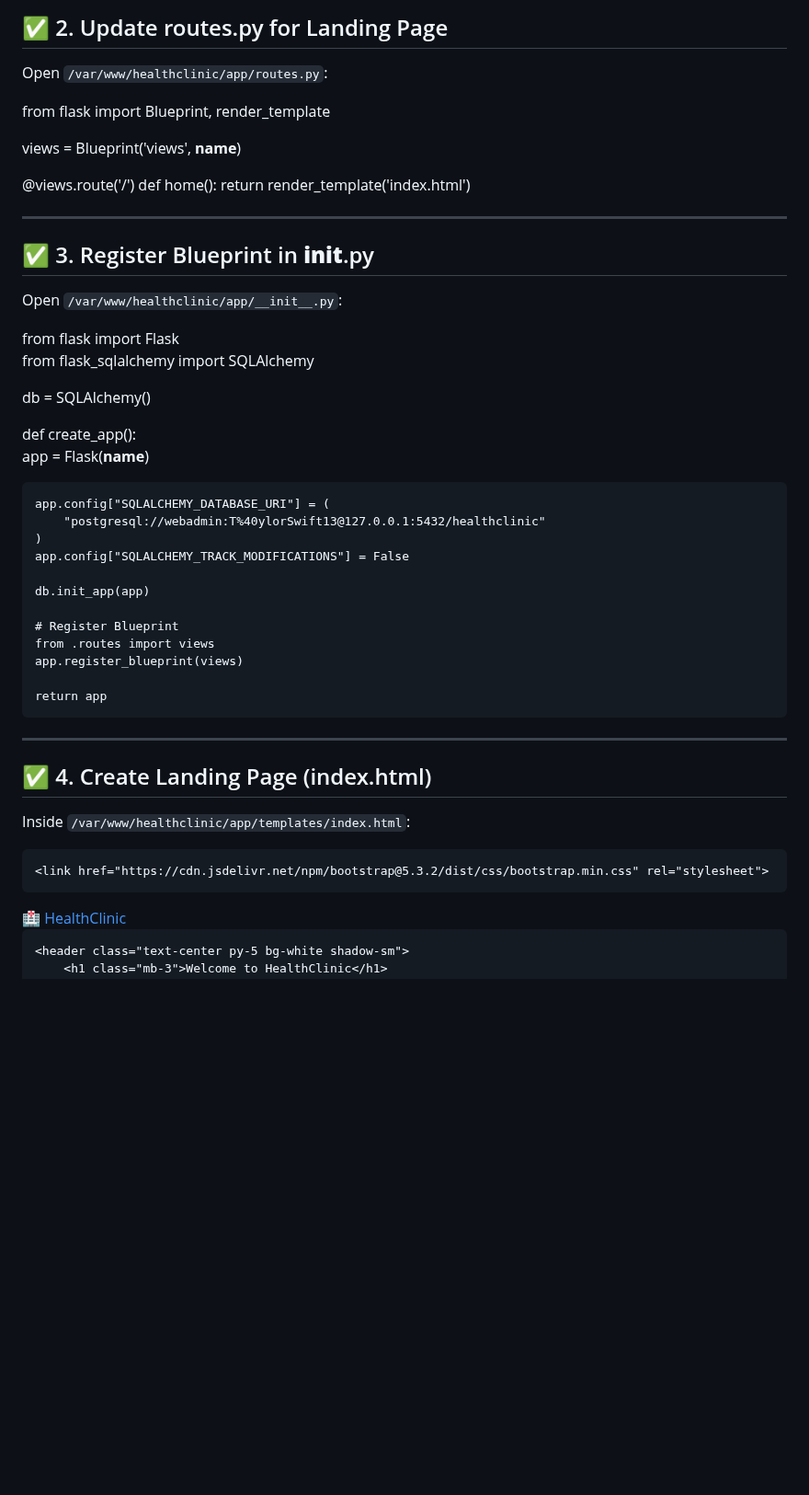
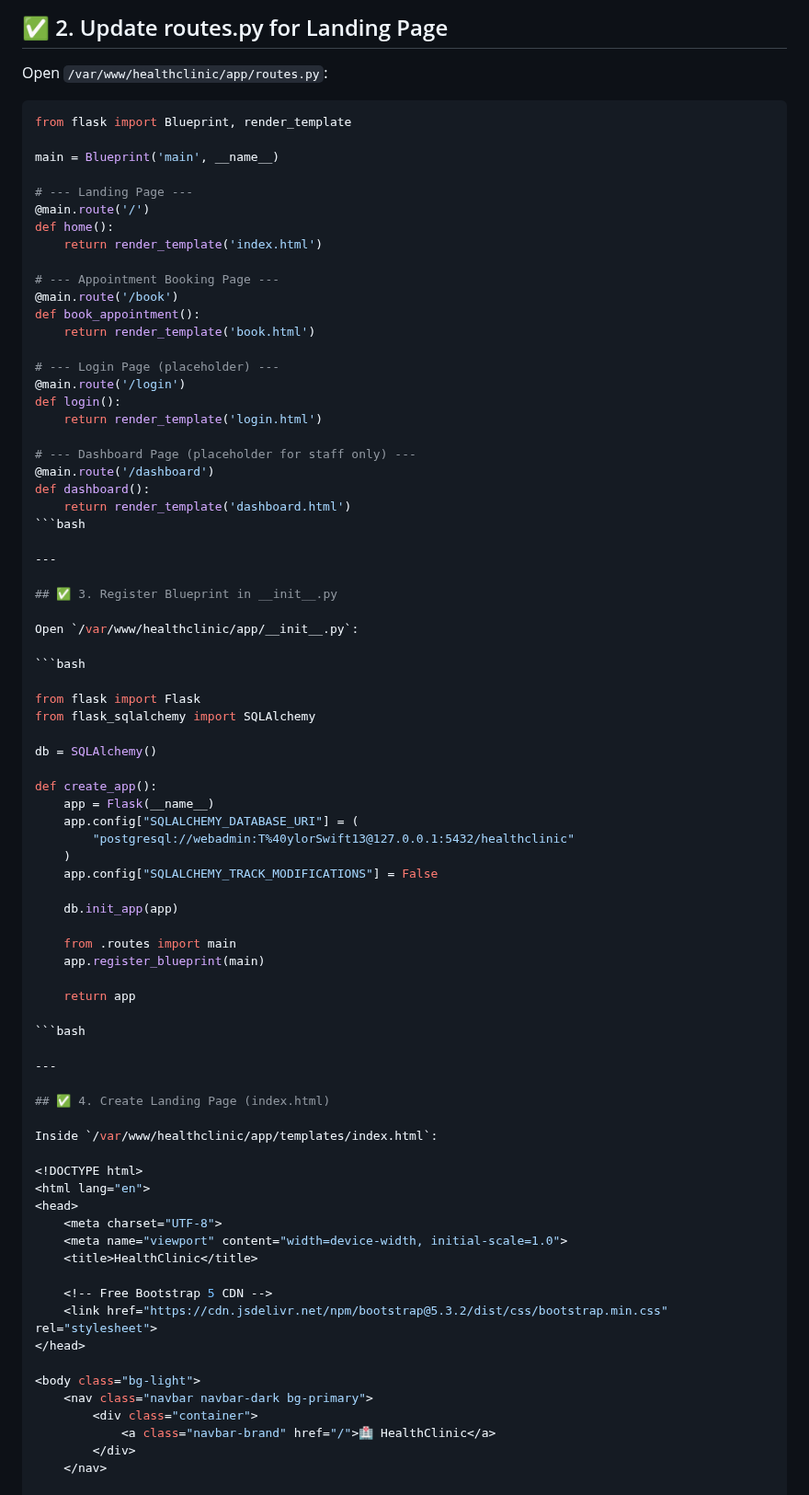
Before and after one commit to krismaedb/DevopsPrototyping, a Markdown page: postgresql setup.md, the part around the change. Shown at 92% size. GitHub-like rendering; blank space fills up the shorter version.

````diff
--- a/postgresql setup.md
+++ b/postgresql setup.md
@@ -495,19 +495,39 @@ mkdir /var/www/healthclinic/app/static
 
 Open `/var/www/healthclinic/app/routes.py`:
 
+```bash
 from flask import Blueprint, render_template
 
-views = Blueprint('views', __name__)
+main = Blueprint('main', __name__)
 
-@views.route('/')
+# --- Landing Page ---
+@main.route('/')
 def home():
     return render_template('index.html')
+
+# --- Appointment Booking Page ---
+@main.route('/book')
+def book_appointment():
+    return render_template('book.html')
+
+# --- Login Page (placeholder) ---
+@main.route('/login')
+def login():
+    return render_template('login.html')
+
+# --- Dashboard Page (placeholder for staff only) ---
+@main.route('/dashboard')
+def dashboard():
+    return render_template('dashboard.html')
+```bash
 
 ---
 
 ## ✅ 3. Register Blueprint in __init__.py
 
 Open `/var/www/healthclinic/app/__init__.py`:
+
+```bash
 
 from flask import Flask
 from flask_sqlalchemy import SQLAlchemy
@@ -516,7 +536,6 @@ db = SQLAlchemy()
 
 def create_app():
     app = Flask(__name__)
-
     app.config["SQLALCHEMY_DATABASE_URI"] = (
         "postgresql://webadmin:T%40ylorSwift13@127.0.0.1:5432/healthclinic"
     )
@@ -524,11 +543,12 @@ def create_app():
 
     db.init_app(app)
 
-    # Register Blueprint
-    from .routes import views
-    app.register_blueprint(views)
+    from .routes import main
+    app.register_blueprint(main)
 
     return app
+
+```bash
 
 ---
 
@@ -543,8 +563,10 @@ Inside `/var/www/healthclinic/app/templates/index.html`:
     <meta name="viewport" content="width=device-width, initial-scale=1.0">
     <title>HealthClinic</title>
 
+    <!-- Free Bootstrap 5 CDN -->
     <link href="https://cdn.jsdelivr.net/npm/bootstrap@5.3.2/dist/css/bootstrap.min.css" rel="stylesheet">
 </head>
+
 <body class="bg-light">
     <nav class="navbar navbar-dark bg-primary">
         <div class="container">
````
